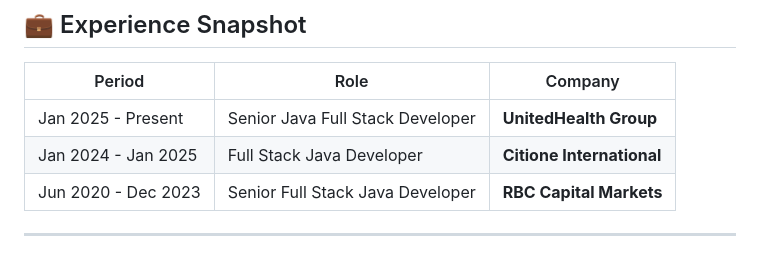
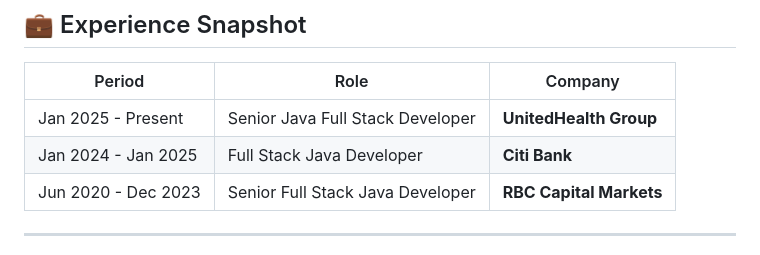
Before and after one commit to SuryaTejaGourneni/SuryaTejaGourneni, a Markdown page: README.md, the part around the change. GitHub-like rendering.

Commit message:
Update company name from Citione to Citi Bank

```diff
--- a/README.md
+++ b/README.md
@@ -175,7 +175,7 @@ A cinematic, game-intro styled personal portfolio built with vanilla HTML/CSS/JS
 | Period | Role | Company |
 |--------|------|---------|
 | Jan 2025 - Present | Senior Java Full Stack Developer | **UnitedHealth Group** |
-| Jan 2024 - Jan 2025 | Full Stack Java Developer | **Citione International** |
+| Jan 2024 - Jan 2025 | Full Stack Java Developer | **Citi Bank** |
 | Jun 2020 - Dec 2023 | Senior Full Stack Java Developer | **RBC Capital Markets** |
 
 ---
```
